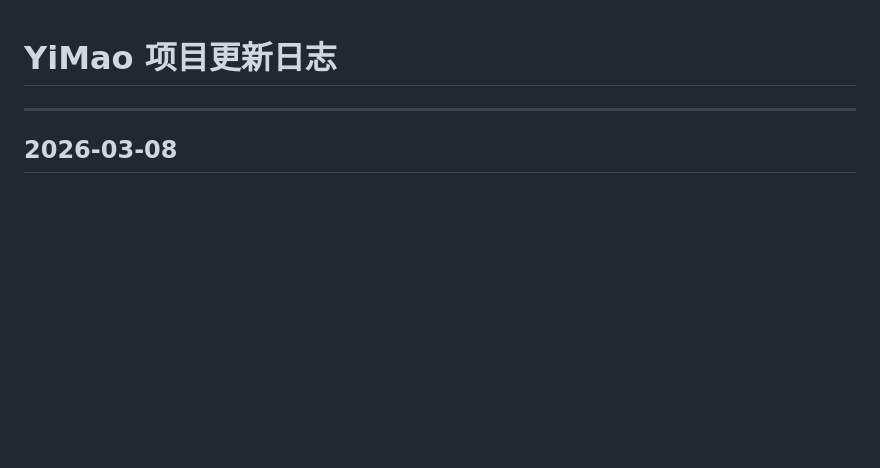
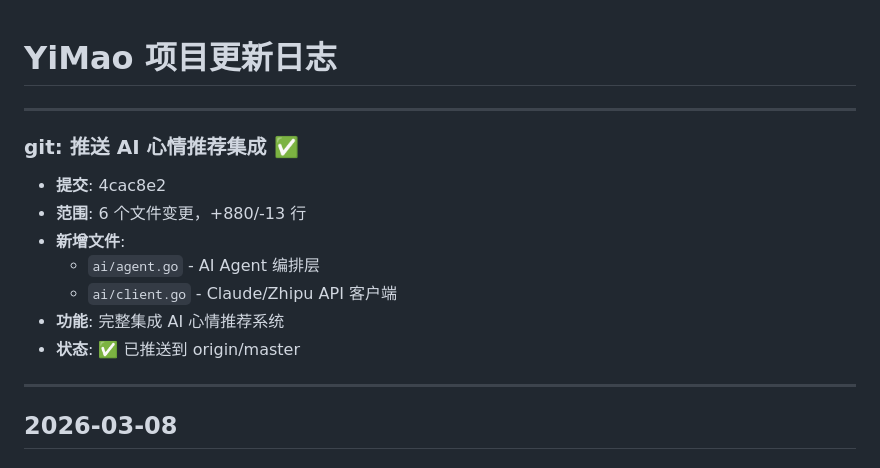
Before and after one commit to xzb177/YiMao, a Markdown page: ai.md, the part around the change. Rendered like a GitHub page; blank space fills up the shorter version.

Commit message:
docs: update ai.md with AI mood recommendation deployment record
Co-Authored-By: Claude Opus 4.6 (1M context) <noreply@anthropic.com>

```diff
--- a/ai.md
+++ b/ai.md
@@ -1,4 +1,15 @@
 # YiMao 项目更新日志
+
+---
+
+### git: 推送 AI 心情推荐集成 ✅
+- **提交**: 4cac8e2
+- **范围**: 6 个文件变更，+880/-13 行
+- **新增文件**:
+  - `ai/agent.go` - AI Agent 编排层
+  - `ai/client.go` - Claude/Zhipu API 客户端
+- **功能**: 完整集成 AI 心情推荐系统
+- **状态**: ✅ 已推送到 origin/master
 
 ---
 
```
